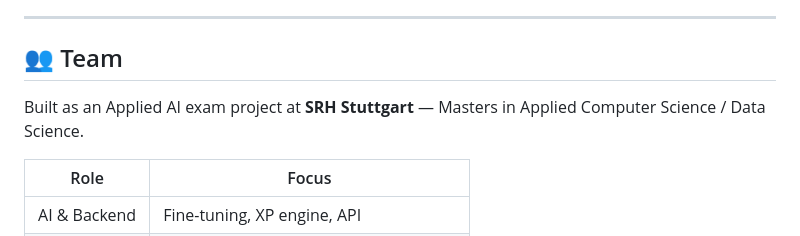
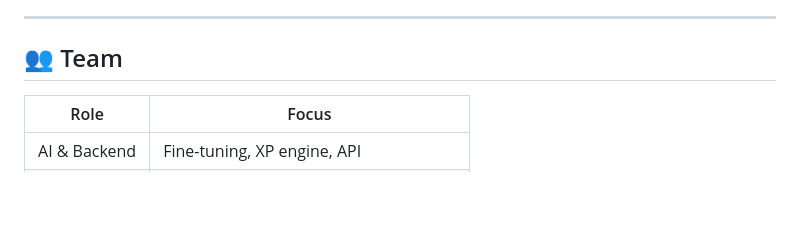
Before and after one commit to veeravenkatsaikondaiahpalpu-hue/levelup-ai, a Markdown page: README.md, the part around the change. GitHub-like rendering; blank space fills up the shorter version.

```diff
--- a/README.md
+++ b/README.md
@@ -190,7 +190,6 @@ The next major evolution of LevelUp is turning it from a solo app into a **commu
 
 ## 👥 Team
 
-Built as an Applied AI exam project at **SRH Stuttgart** — Masters in Applied Computer Science / Data Science.
 
 | Role | Focus |
 |------|-------|
```
